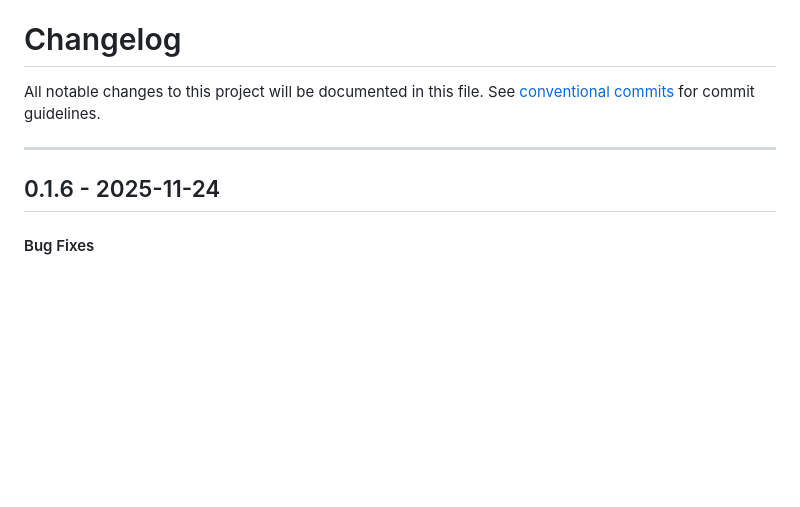
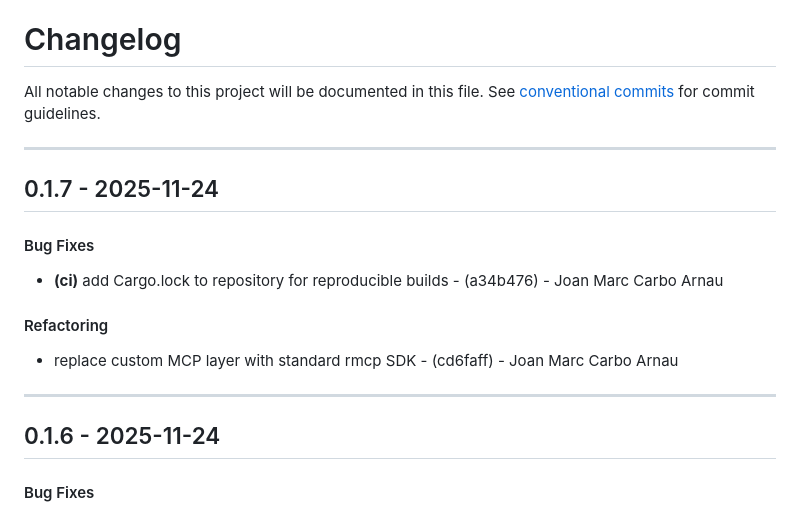
Before and after one commit to periplon/metis, a Markdown page: CHANGELOG.md, the part around the change. Rendered like a GitHub page; blank space fills up the shorter version.

Commit message:
chore(version): 0.1.7

```diff
--- a/CHANGELOG.md
+++ b/CHANGELOG.md
@@ -2,6 +2,14 @@
 All notable changes to this project will be documented in this file. See [conventional commits](https://www.conventionalcommits.org/) for commit guidelines.
 
 - - -
+## 0.1.7 - 2025-11-24
+#### Bug Fixes
+- **(ci)** add Cargo.lock to repository for reproducible builds - (a34b476) - Joan Marc Carbo Arnau
+#### Refactoring
+- replace custom MCP layer with standard rmcp SDK - (cd6faff) - Joan Marc Carbo Arnau
+
+- - -
+
 ## 0.1.6 - 2025-11-24
 #### Bug Fixes
 - **(ci)** set wasm-bindgen version to match rust dependency - (94a9a3e) - Joan Marc Carbo Arnau
```
